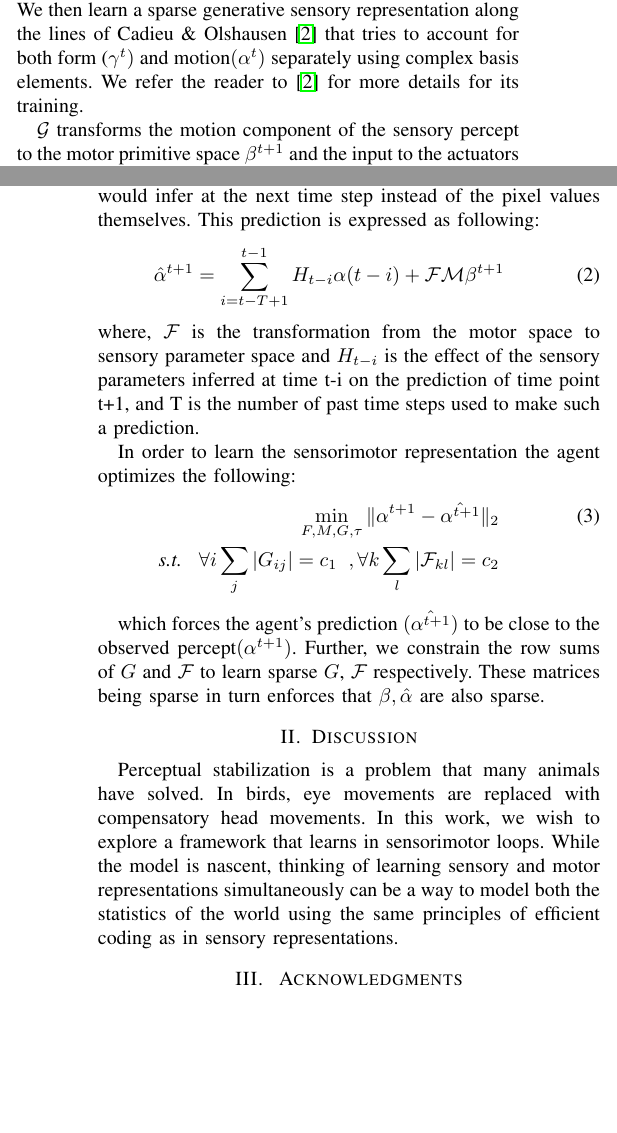
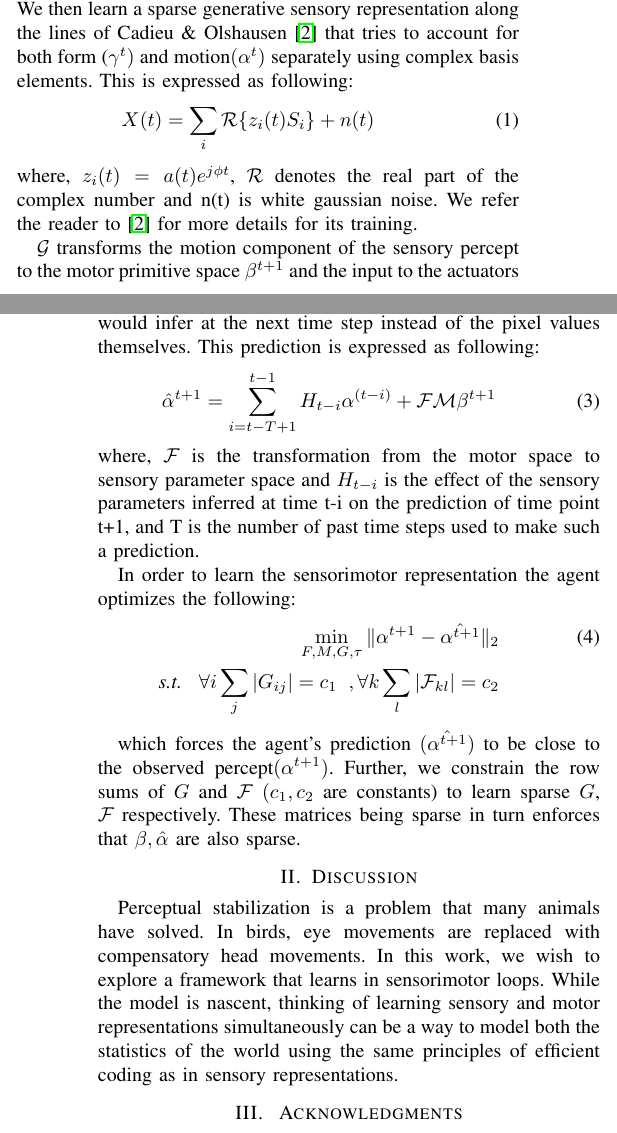
Before and after one commit to rctn/sesemo, a LaTeX paper (RSS_RLL_Berkeley/paper_template.tex): two parts of the columns of pages 1 and 2 of 2, joined at a grey line, cut so that both start at the same text, the shorter picture padded with empty space. Compiled offline with pdfLaTeX.

Commit message:
Near-Final

```diff
--- a/RSS_RLL_Berkeley/paper_template.tex
+++ b/RSS_RLL_Berkeley/paper_template.tex
@@ -103,7 +103,11 @@ The main ideas proposed in this work can be summarized as following:
 \label{fig:sesemo}
 \end{figure}
 
-Fig \ref{fig:sesemo} depicts the sensory-motor system of the agent. \textbf{X(t)} is the sequence of images (frames) that fall on the retina (say). We then learn a sparse generative sensory representation along the lines of Cadieu \& Olshausen  \cite{cadieu2012learning} that tries to account for both form ($\gamma^{t})$  and motion$(\alpha^{t})$ separately using complex basis elements. We refer the reader to \cite{cadieu2012learning} for more details for its training.
+Fig \ref{fig:sesemo} depicts the sensory-motor system of the agent. \textbf{X(t)} is the sequence of images (frames) that fall on the retina (say). We then learn a sparse generative sensory representation along the lines of Cadieu \& Olshausen  \cite{cadieu2012learning} that tries to account for both form ($\gamma^{t})$  and motion$(\alpha^{t})$ separately using complex basis elements. This is expressed as following:
+\begin{eqnarray}
+X(t) = \sum_i \mathcal{R}\{z_i(t)S_i\} + n(t)
+\end{eqnarray}
+where, $z_i(t) = a(t)e^{j\phi t}$, $\mathcal{R}$ denotes the real part of the complex number and n(t) is white gaussian noise. We refer the reader to \cite{cadieu2012learning} for more details for its training.
 
 $\mathcal{G}$ transforms the motion component of the sensory percept to the motor primitive space $\beta^{t+1}$ and the input to the actuators is given by $M\beta^{t+1}$.
 \begin{eqnarray}
@@ -111,7 +115,7 @@ $\mathcal{G}$ transforms the motion component of the sensory percept to the moto
 \end{eqnarray}
 In order to stabilize the percept, at every time step the agent must move in a way which would compensate for the change in visual stimulus caused due to motion of objects in the environment. Consequently, at every time step, the agent tries to predict the sensory percept which it expects to see at the next time step(i.e. $\hat{\alpha}^{t+1}$). Note, in contrast to predicting the next image frame in the pixel space, the agent predicts in the parameter space - i.e the agent predicts the sensory percept it would infer at the next time step instead of the pixel values themselves. This prediction is expressed as following:
 \begin{eqnarray}
-\hat{\alpha}^{t+1} = \sum_{i=t-T+1}^{t-1}  H_{t-i} \alpha(t-i) + \mathcal{F}\mathcal{M}\beta^{t+1}
+\hat{\alpha}^{t+1} = \sum_{i=t-T+1}^{t-1}  H_{t-i} \alpha^{(t-i)} + \mathcal{F}\mathcal{M}\beta^{t+1}
 \end{eqnarray}
 where, $\mathcal{F}$ is the transformation from the motor space to sensory parameter space and $H_{t-i}$ is the effect of the sensory parameters inferred at time t-i on the prediction of time point t+1, and T is the number of past time steps used to make such a prediction.
 
@@ -121,7 +125,7 @@ In order to learn the sensorimotor representation the agent optimizes the follow
 \nonumber \textit{s.t.} \hspace{3mm} \forall i \sum_{j}  |G_{ij}| = c_1  \hspace{2mm}, \forall k \sum_{l}  |\mathcal{F}_{kl}| = c_2
 \end{eqnarray}
 
-which forces the agent's prediction $(\hat{\alpha^{t+1}})$ to be close to the observed percept$({\alpha^{t+1}})$. Further, we constrain the row sums of $G$ and $\mathcal{F}$ to learn sparse $G$, $\mathcal{F}$ respectively. These matrices being sparse in turn enforces that $\beta,\hat{\alpha} $ are also sparse.
+which forces the agent's prediction $(\hat{\alpha^{t+1}})$ to be close to the observed percept$({\alpha^{t+1}})$. Further, we constrain the row sums of $G$ and $\mathcal{F}$ $(c_1, c_2 $ are constants) to learn sparse $G$, $\mathcal{F}$ respectively. These matrices being sparse in turn enforces that $\beta,\hat{\alpha} $ are also sparse.
 
 \section{Discussion}
 Perceptual stabilization is a problem that many animals have solved. In birds, eye movements are replaced with compensatory head movements. In this work, we wish to explore a framework that learns in sensorimotor loops. While the model is nascent, thinking of learning sensory and motor representations simultaneously can be a way to model both the statistics of the world using the same principles of efficient coding as in sensory representations.
```
Also changed, not shown: RSS_RLL_Berkeley/paper_template.pdf (deleted), 3 other files.
